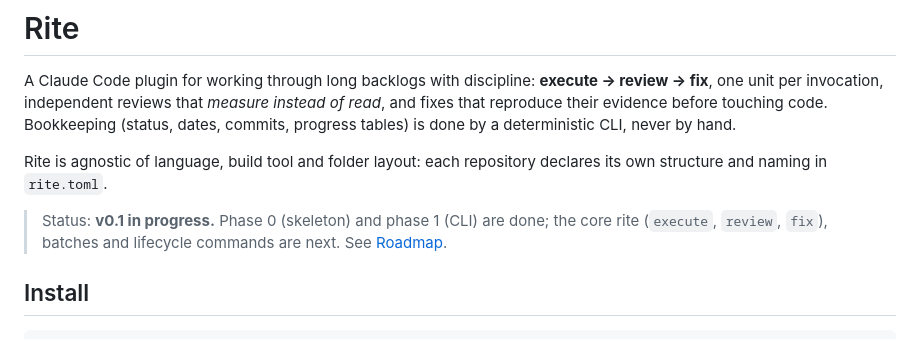
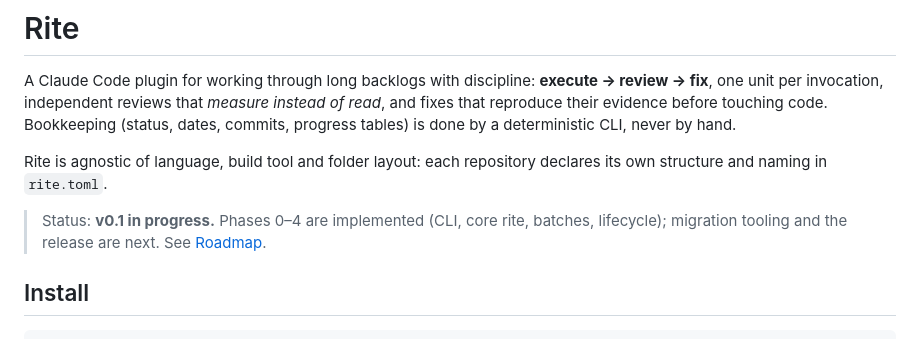
Before and after one commit to aguilasa/rite, a Markdown page: README.md, the part around one of its changes. Drawn GitHub-style.

```diff
--- a/README.md
+++ b/README.md
@@ -8,8 +8,8 @@ progress tables) is done by a deterministic CLI, never by hand.
 Rite is agnostic of language, build tool and folder layout: each repository declares its own structure
 and naming in `rite.toml`.
 
-> Status: **v0.1 in progress.** Phase 0 (skeleton) and phase 1 (CLI) are done; the core rite
-> (`execute`, `review`, `fix`), batches and lifecycle commands are next. See [Roadmap](#roadmap).
+> Status: **v0.1 in progress.** Phases 0–4 are implemented (CLI, core rite, batches, lifecycle);
+> migration tooling and the release are next. See [Roadmap](#roadmap).
 
 ## Install
 
```
Also changed, not shown: other parts of README.md (+42 -25 lines), docs/COMMANDS.md (added, +53 -0 lines), docs/CONCEPTS.md (added, +69 -0 lines).
